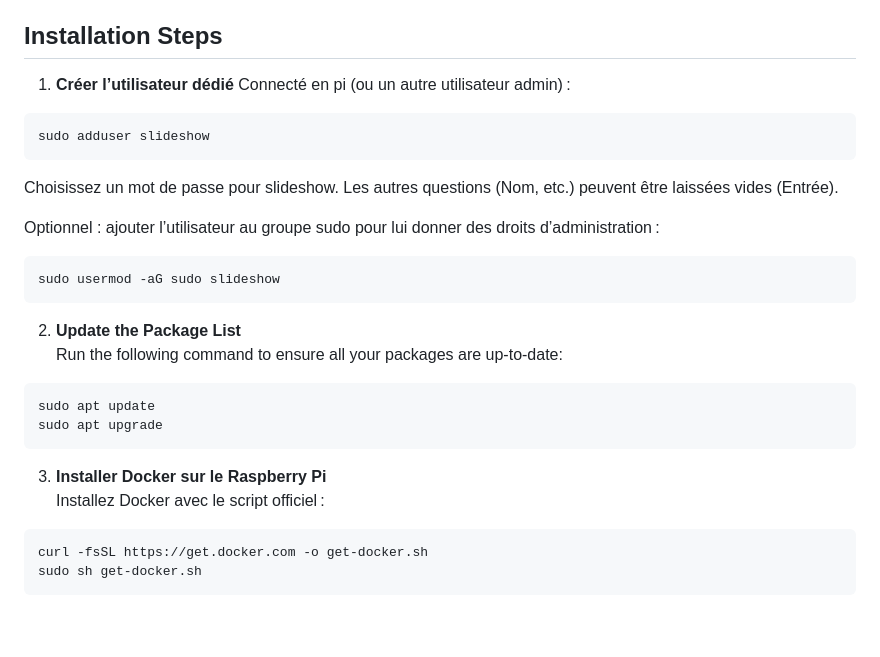
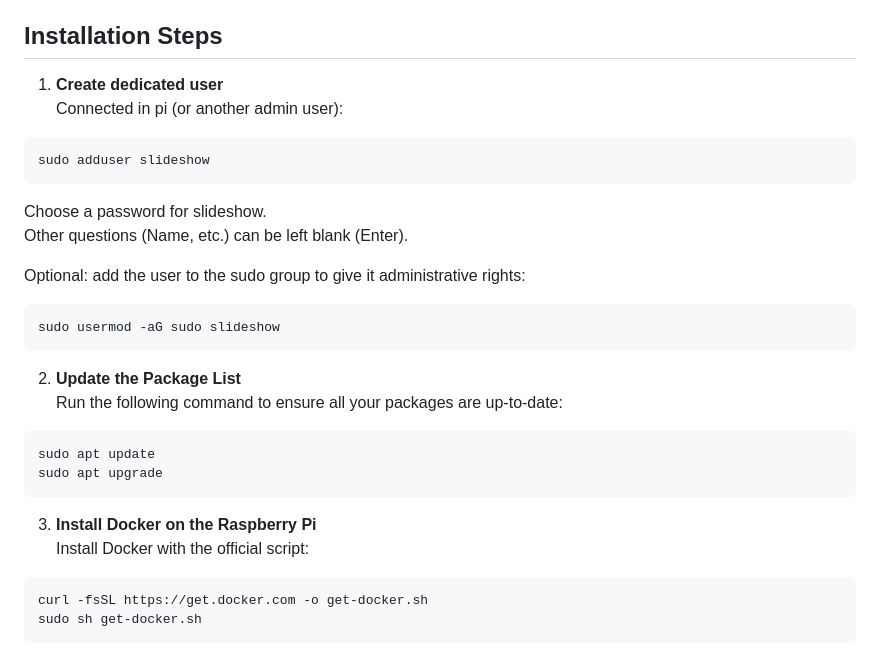
Before and after one commit to JMSrulez/pi-slideshow, a Markdown page: Setup.md, the part around the change. GitHub-like rendering; blank space fills up the shorter version.

````diff
--- a/Setup.md
+++ b/Setup.md
@@ -15,15 +15,15 @@ To run on Raspberry PI 3B+ version process have been adjusted, so you can use ch
 
 ## Installation Steps
 
-1. **Créer l’utilisateur dédié**
-Connecté en pi (ou un autre utilisateur admin) :
+1. **Create dedicated user**
+Connected in pi (or another admin user):
  ```bash
 sudo adduser slideshow
  ```
-Choisissez un mot de passe pour slideshow.
-Les autres questions (Nom, etc.) peuvent être laissées vides (Entrée).
+Choose a password for slideshow.
+Other questions (Name, etc.) can be left blank (Enter).
 
-Optionnel : ajouter l’utilisateur au groupe sudo pour lui donner des droits d’administration :
+Optional: add the user to the sudo group to give it administrative rights:
  ```bash
 sudo usermod -aG sudo slideshow
 ```
@@ -35,8 +35,8 @@ sudo apt update
 sudo apt upgrade
 ```
 
-3. **Installer Docker sur le Raspberry Pi**
-Installez Docker avec le script officiel :
+3. **Install Docker on the Raspberry Pi**
+Install Docker with the official script:
 ```bash
 curl -fsSL https://get.docker.com -o get-docker.sh
 sudo sh get-docker.sh
````
